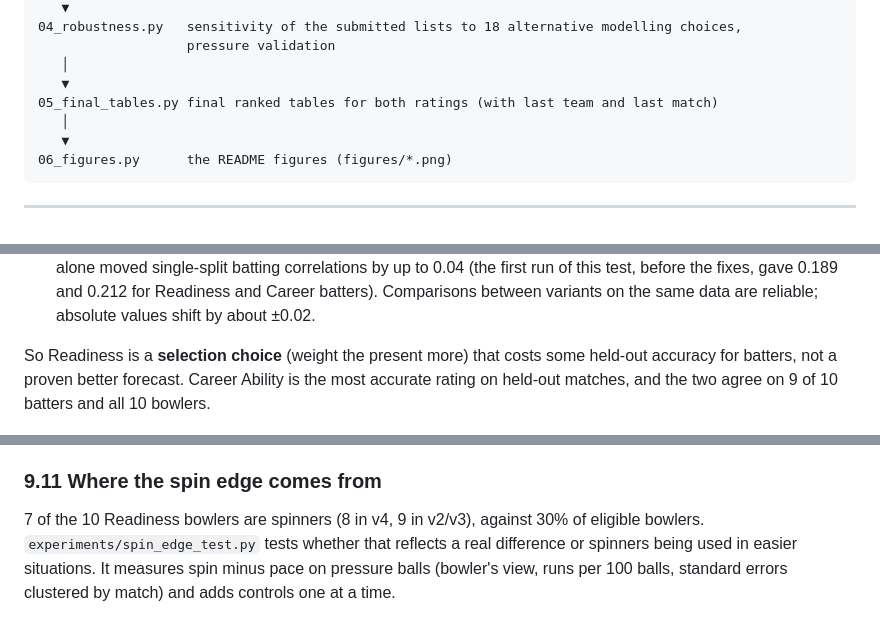
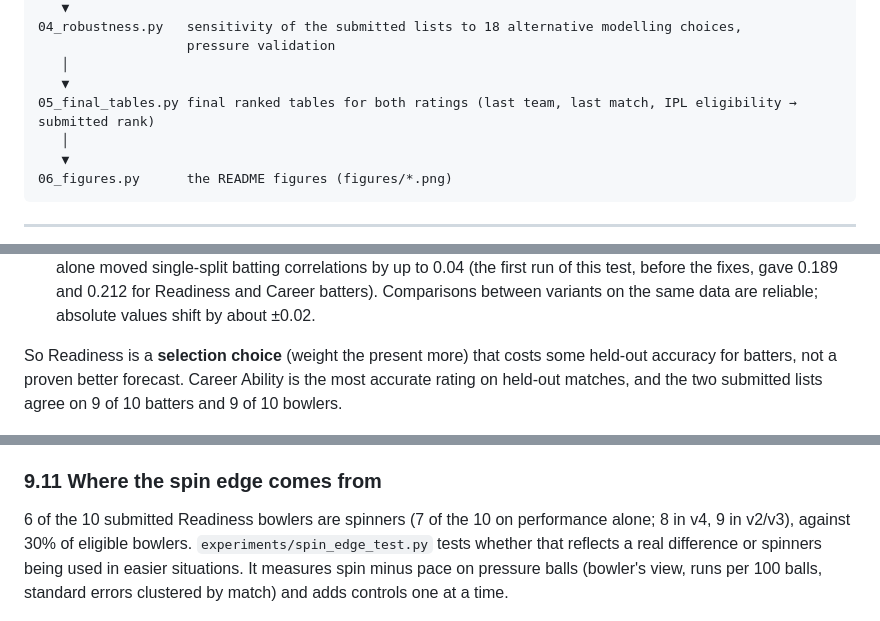
Before and after one commit to yvssshubam/SuperRR, a Markdown page: README.md, 3 parts joined by grey strips. GitHub-like rendering.

```diff
--- a/README.md
+++ b/README.md
@@ -88,7 +90,7 @@ Data Pack CSVs
                    pressure validation
    │
    ▼
-05_final_tables.py final ranked tables for both ratings (with last team and last match)
+05_final_tables.py final ranked tables for both ratings (last team, last match, IPL eligibility → submitted rank)
    │
    ▼
 06_figures.py      the README figures (figures/*.png)
@@ -638,7 +643,7 @@ What this shows:
 - **`a0` = 0.5 was kept for Readiness.** It is the most current-weighted setting that keeps most of the held-out accuracy (0.175 and 0.232, against 0.207 and 0.239 for Career).
 - **These numbers are noisy.** The section 9.13 bug fixes changed the pressure flag on 0.36% of balls, and that alone moved single-split batting correlations by up to 0.04 (the first run of this test, before the fixes, gave 0.189 and 0.212 for Readiness and Career batters). Comparisons between variants on the same data are reliable; absolute values shift by about ±0.02.
 
-So Readiness is a **selection choice** (weight the present more) that costs some held-out accuracy for batters, not a proven better forecast. Career Ability is the most accurate rating on held-out matches, and the two agree on 9 of 10 batters and all 10 bowlers.
+So Readiness is a **selection choice** (weight the present more) that costs some held-out accuracy for batters, not a proven better forecast. Career Ability is the most accurate rating on held-out matches, and the two submitted lists agree on 9 of 10 batters and 9 of 10 bowlers.
 
 ![Held-out correlation by weight given to older matches, cross-half and out-of-time, with v1 for reference](figures/fig08_heldout_by_recency.png)
 
@@ -938,7 +943,7 @@ Gain over the current model, mean correlation (comparisons better, out of 20), o
 
 ### 9.11 Where the spin edge comes from
 
-7 of the 10 Readiness bowlers are spinners (8 in v4, 9 in v2/v3), against 30% of eligible bowlers. `experiments/spin_edge_test.py` tests whether that reflects a real difference or spinners being used in easier situations. It measures spin minus pace on pressure balls (bowler's view, runs per 100 balls, standard errors clustered by match) and adds controls one at a time.
+6 of the 10 submitted Readiness bowlers are spinners (7 of the 10 on performance alone; 8 in v4, 9 in v2/v3), against 30% of eligible bowlers. `experiments/spin_edge_test.py` tests whether that reflects a real difference or spinners being used in easier situations. It measures spin minus pace on pressure balls (bowler's view, runs per 100 balls, standard errors clustered by match) and adds controls one at a time.
 
 ![Spin minus pace on pressure balls under successive controls, by phase, and on normal balls](figures/fig11_spin_edge.png)
 
```
Also changed, not shown: other parts of README.md (+22 -15 lines), figures/fig04_top10_normal_vs_pressure.png, figures/fig05_bootstrap_ranks.png, figures/fig06_readiness_vs_career.png, 6 other files.
